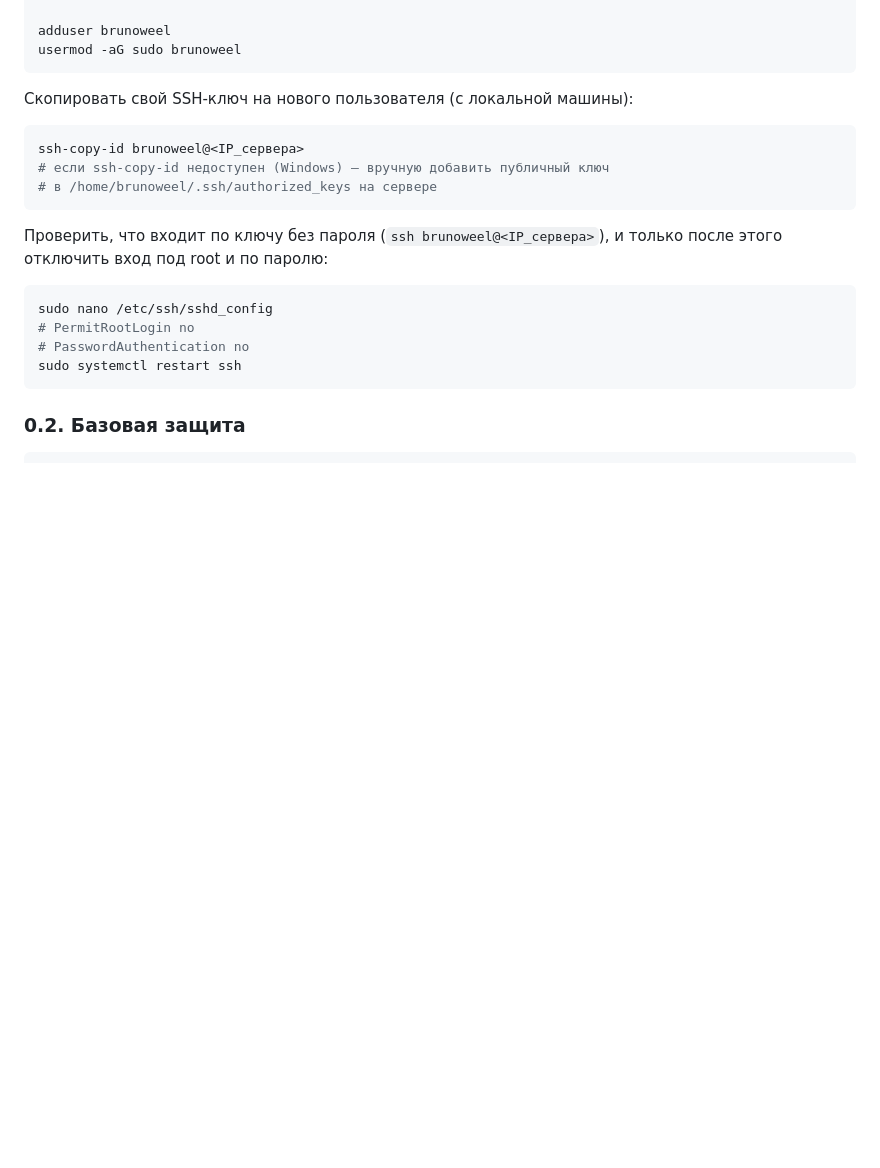
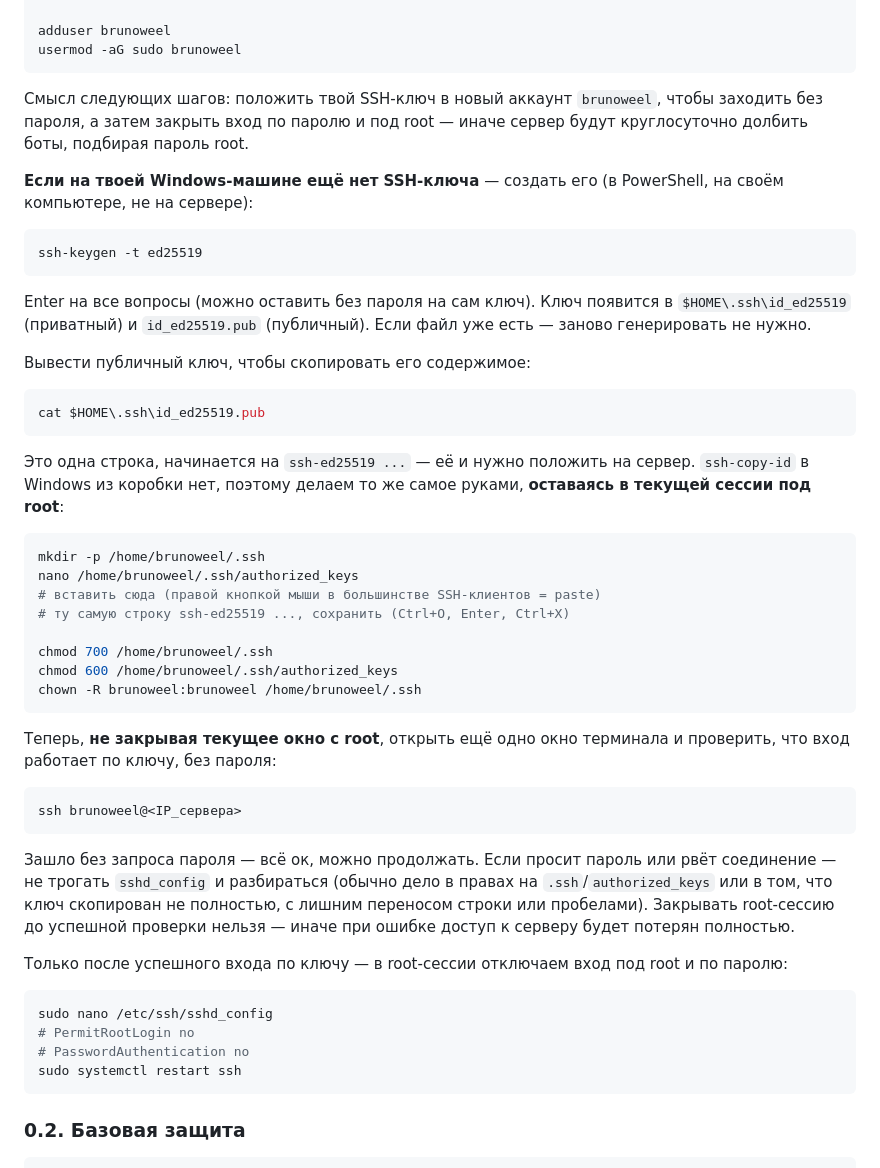
Before and after one commit to usmskolyadin/brunoweel, a Markdown page: DEPLOY.md, the part around the change. Drawn GitHub-style; blank space fills up the shorter version.

Commit message:
Rewrite SSH-key setup step in DEPLOY.md for Windows clients
ssh-copy-id isn't available on Windows out of the box; spell out
ssh-keygen + manually appending the public key to authorized_keys
instead, with an explicit warning not to close the root session
before verifying key-based login works.

Co-Authored-By: Claude Sonnet 5 <noreply@anthropic.com>

````diff
--- a/DEPLOY.md
+++ b/DEPLOY.md
@@ -42,16 +42,59 @@ adduser brunoweel
 usermod -aG sudo brunoweel
 ```
 
-Скопировать свой SSH-ключ на нового пользователя (с локальной машины):
+Смысл следующих шагов: положить твой SSH-ключ в новый аккаунт
+`brunoweel`, чтобы заходить без пароля, а затем закрыть вход по паролю
+и под root — иначе сервер будут круглосуточно долбить боты, подбирая
+пароль root.
+
+**Если на твоей Windows-машине ещё нет SSH-ключа** — создать его (в
+PowerShell, на своём компьютере, не на сервере):
+
+```powershell
+ssh-keygen -t ed25519
+```
+
+Enter на все вопросы (можно оставить без пароля на сам ключ). Ключ
+появится в `$HOME\.ssh\id_ed25519` (приватный) и `id_ed25519.pub`
+(публичный). Если файл уже есть — заново генерировать не нужно.
+
+Вывести публичный ключ, чтобы скопировать его содержимое:
+
+```powershell
+cat $HOME\.ssh\id_ed25519.pub
+```
+
+Это одна строка, начинается на `ssh-ed25519 ...` — её и нужно положить
+на сервер. `ssh-copy-id` в Windows из коробки нет, поэтому делаем то же
+самое руками, **оставаясь в текущей сессии под root**:
 
 ```bash
-ssh-copy-id brunoweel@<IP_сервера>
-# если ssh-copy-id недоступен (Windows) — вручную добавить публичный ключ
-# в /home/brunoweel/.ssh/authorized_keys на сервере
+mkdir -p /home/brunoweel/.ssh
+nano /home/brunoweel/.ssh/authorized_keys
+# вставить сюда (правой кнопкой мыши в большинстве SSH-клиентов = paste)
+# ту самую строку ssh-ed25519 ..., сохранить (Ctrl+O, Enter, Ctrl+X)
+
+chmod 700 /home/brunoweel/.ssh
+chmod 600 /home/brunoweel/.ssh/authorized_keys
+chown -R brunoweel:brunoweel /home/brunoweel/.ssh
 ```
 
-Проверить, что входит по ключу без пароля (`ssh brunoweel@<IP_сервера>`),
-и только после этого отключить вход под root и по паролю:
+Теперь, **не закрывая текущее окно с root**, открыть ещё одно окно
+терминала и проверить, что вход работает по ключу, без пароля:
+
+```powershell
+ssh brunoweel@<IP_сервера>
+```
+
+Зашло без запроса пароля — всё ок, можно продолжать. Если просит
+пароль или рвёт соединение — не трогать `sshd_config` и разбираться
+(обычно дело в правах на `.ssh`/`authorized_keys` или в том, что ключ
+скопирован не полностью, с лишним переносом строки или пробелами).
+Закрывать root-сессию до успешной проверки нельзя — иначе при ошибке
+доступ к серверу будет потерян полностью.
+
+Только после успешного входа по ключу — в root-сессии отключаем вход
+под root и по паролю:
 
 ```bash
 sudo nano /etc/ssh/sshd_config
````
